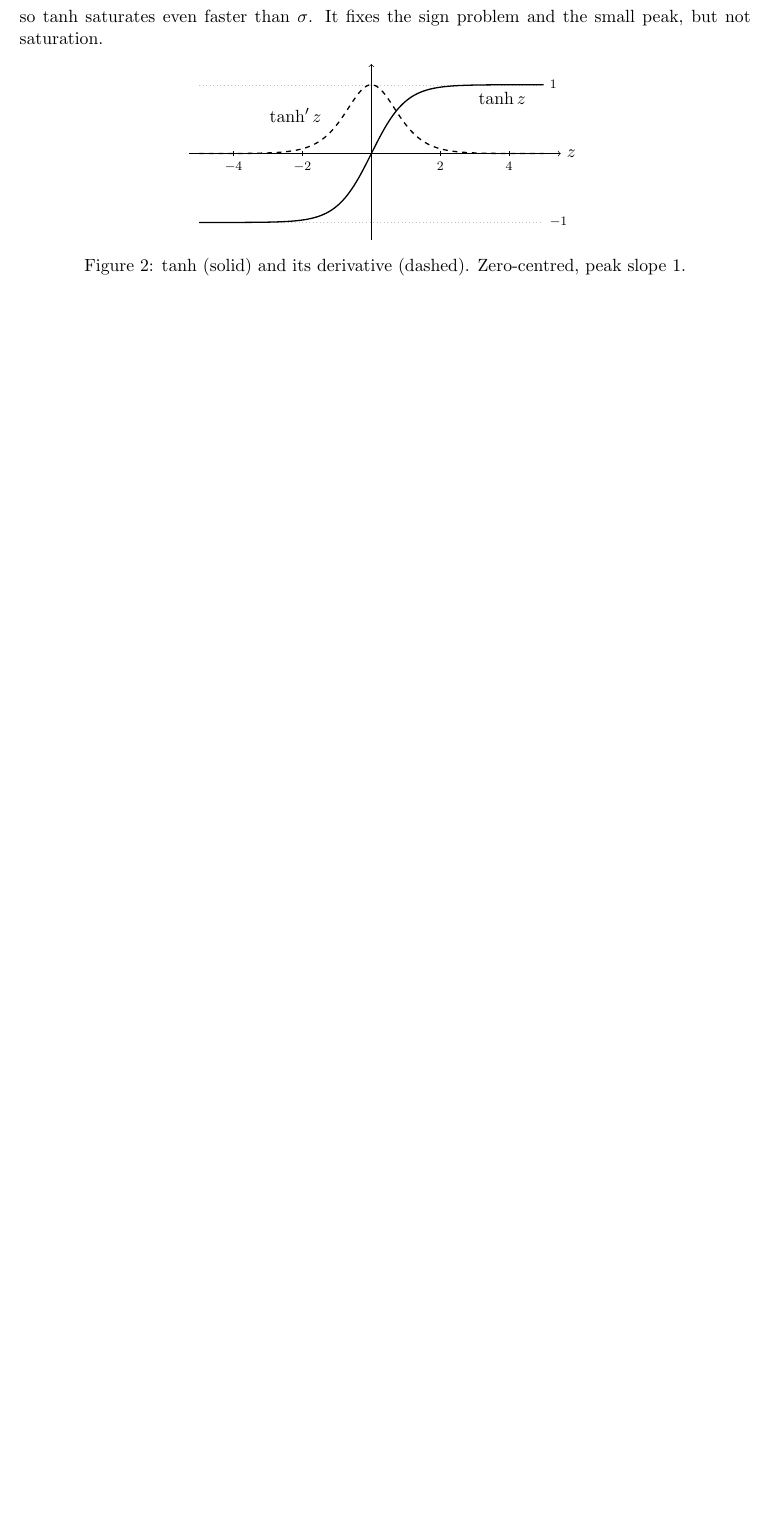
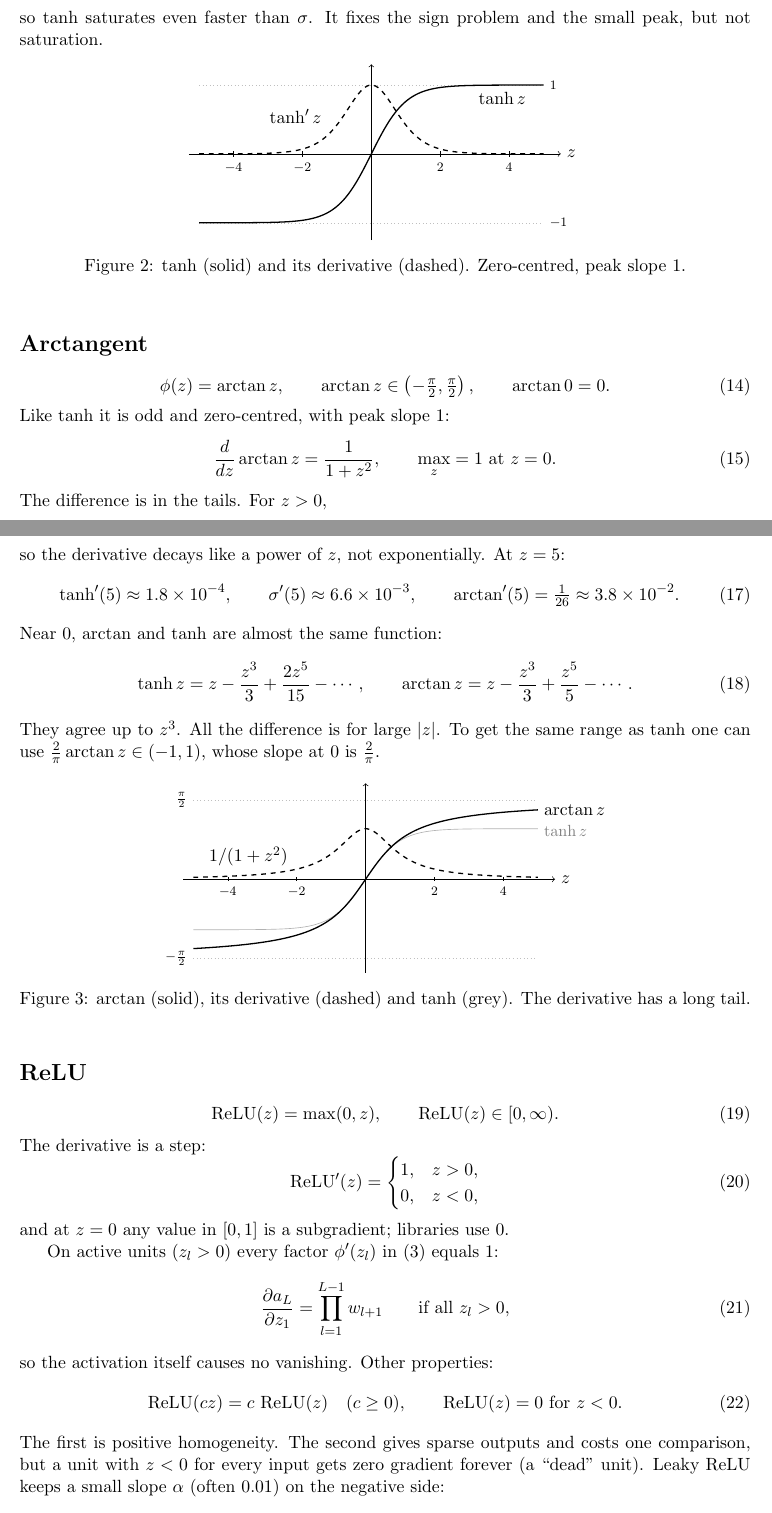
Before and after one commit to Gatsby0916/math-thoughts, a LaTeX document (latex/activation_functions/activation_functions.tex): part of page 2 of 2 before the commit and two parts of pages 2 and 3 of 4 after it, the two joined at a grey line, cut so that both start at the same text, the shorter picture padded with empty space. Compiled offline with pdfLaTeX.

Commit message:
Add arctan and ReLU sections with TikZ figures

```diff
--- a/latex/activation_functions/activation_functions.tex
+++ b/latex/activation_functions/activation_functions.tex
@@ -141,3 +141,14 @@ so $\tanh$ saturates even faster than $\sigma$. It fixes the sign problem and th
 \caption{$\tanh$ (solid) and its derivative (dashed). Zero-centred, peak slope $1$.}
 \end{figure}
 
+\section{Arctangent}
+
+\begin{equation}
+  \phi(z)=\arctan z, \qquad \arctan z\in\left(-\tfrac{\pi}{2},\tfrac{\pi}{2}\right), \qquad \arctan 0=0 .
+\end{equation}
+Like $\tanh$ it is odd and zero-centred, with peak slope $1$:
+\begin{equation}
+  \frac{d}{dz}\arctan z=\frac{1}{1+z^2}, \qquad \max_z=1 \text{ at } z=0 .
+\end{equation}
+The difference is in the tails. For $z>0$,
+\begin{equation}
@@ -143,0 +158,63 @@ so $\tanh$ saturates even faster than $\sigma$. It fixes the sign problem and th
+so the derivative decays like a power of $z$, not exponentially. At $z=5$:
+\begin{equation}
+  \tanh'(5)\approx1.8\times10^{-4}, \qquad
+  \sigma'(5)\approx6.6\times10^{-3}, \qquad
+  \arctan'(5)=\tfrac{1}{26}\approx3.8\times10^{-2}.
+\end{equation}
+Near $0$, $\arctan$ and $\tanh$ are almost the same function:
+\begin{equation}
+  \tanh z = z-\frac{z^3}{3}+\frac{2z^5}{15}-\cdots, \qquad
+  \arctan z = z-\frac{z^3}{3}+\frac{z^5}{5}-\cdots .
+  \label{eq:taylor}
+\end{equation}
+They agree up to $z^3$. All the difference is for large $|z|$.
+To get the same range as $\tanh$ one can use $\tfrac{2}{\pi}\arctan z\in(-1,1)$, whose slope at $0$ is $\tfrac{2}{\pi}$.
+
+\begin{figure}[h]
+\centering
+\begin{tikzpicture}[x=0.75cm,y=1.1cm]
+  \axes{-5.3}{5.5}{-1.85}{1.9}
+  \draw[guide] (-5,{pi/2}) -- (5,{pi/2});
+  \draw[guide] (-5,{-pi/2}) -- (5,{-pi/2});
+  \node[left] at (-5,{pi/2}) {\scriptsize $\tfrac{\pi}{2}$};
+  \node[left] at (-5,{-pi/2}) {\scriptsize $-\tfrac{\pi}{2}$};
+  \draw[ref, domain=-5:5] plot (\x, {tanh(\x)});
+  \draw[fn, domain=-5:5] plot (\x, {rad(atan(\x))});
+  \draw[dfn, domain=-5:5] plot (\x, {1/(1+\x*\x)});
+  \node[right] at (5,1.37) {$\arctan z$};
+  \node[right, gray] at (5,0.95) {\small $\tanh z$};
+  \node at (-3.4,0.45) {$1/(1+z^2)$};
+\end{tikzpicture}
+\caption{$\arctan$ (solid), its derivative (dashed) and $\tanh$ (grey). The derivative has a long tail.}
+\end{figure}
+
+\section{ReLU}
+
+\begin{equation}
+  \operatorname{ReLU}(z)=\max(0,z), \qquad \operatorname{ReLU}(z)\in[0,\infty).
+\end{equation}
+The derivative is a step:
+\begin{equation}
+  \operatorname{ReLU}'(z)=
+  \begin{cases}
+    1, & z>0,\\
+    0, & z<0,
+  \end{cases}
+\end{equation}
+and at $z=0$ any value in $[0,1]$ is a subgradient; libraries use $0$.
+
+On active units ($z_l>0$) every factor $\phi'(z_l)$ in \eqref{eq:chain} equals $1$:
+\begin{equation}
+  \frac{\partial a_L}{\partial z_1}=\prod_{l=1}^{L-1} w_{l+1}
+  \qquad\text{if all } z_l>0,
+\end{equation}
+so the activation itself causes no vanishing. Other properties:
+\begin{equation}
+  \operatorname{ReLU}(cz)=c\,\operatorname{ReLU}(z)\quad (c\ge0),
+  \qquad
+  \operatorname{ReLU}(z)=0 \ \text{for } z<0 .
+\end{equation}
+The first is positive homogeneity. The second gives sparse outputs and costs one comparison,
+but a unit with $z<0$ for every input gets zero gradient forever (a ``dead'' unit).
+Leaky ReLU keeps a small slope $\alpha$ (often $0.01$) on the negative side:
+\begin{equation}
@@ -143,0 +227 @@ so $\tanh$ saturates even faster than $\sigma$. It fixes the sign problem and th
+\end{equation}
@@ -144 +256,3 @@ so $\tanh$ saturates even faster than $\sigma$. It fixes the sign problem and th
+\end{figure}
+
 \end{document}
```
Also changed, not shown: latex/activation_functions/activation_functions.tex (37 more changed lines).
